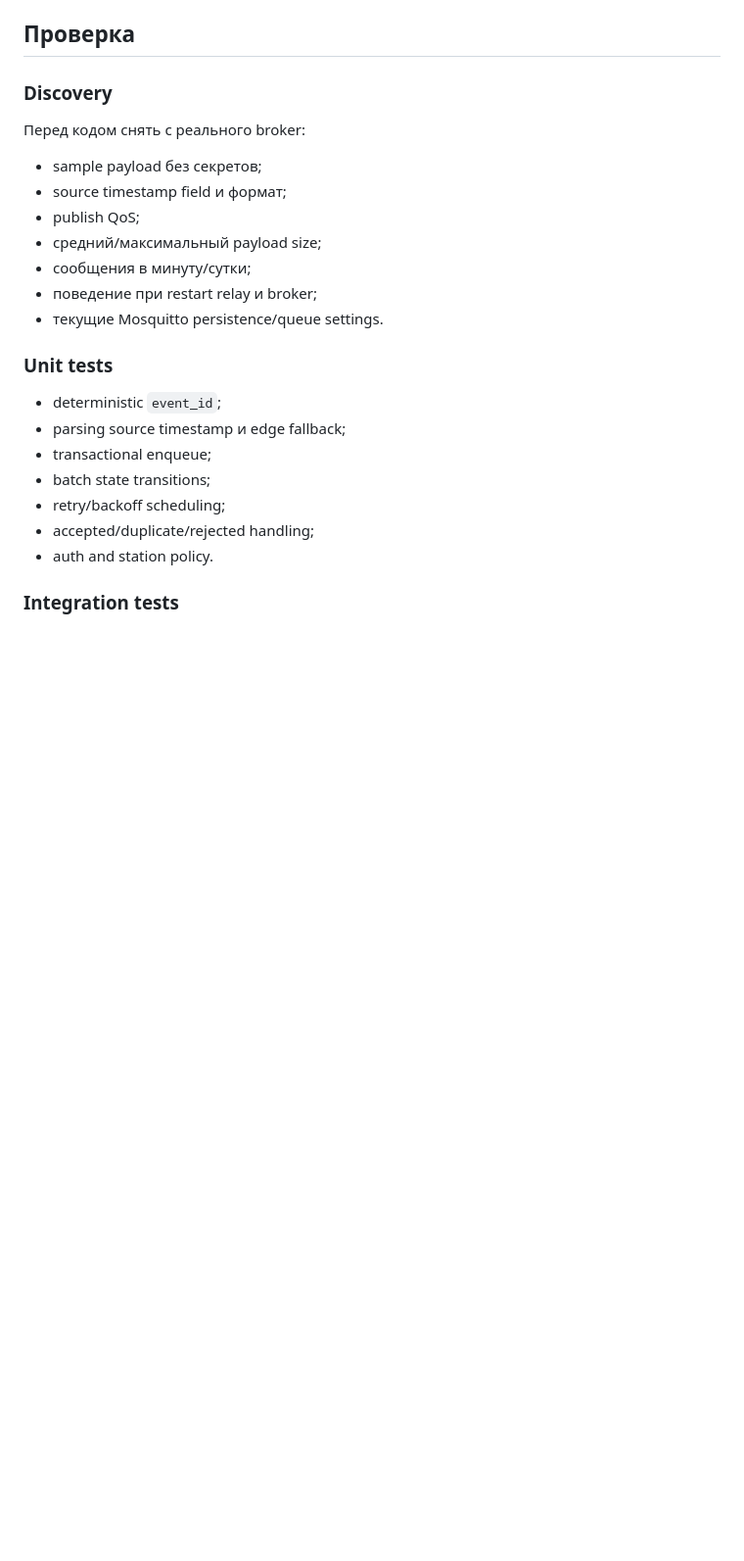
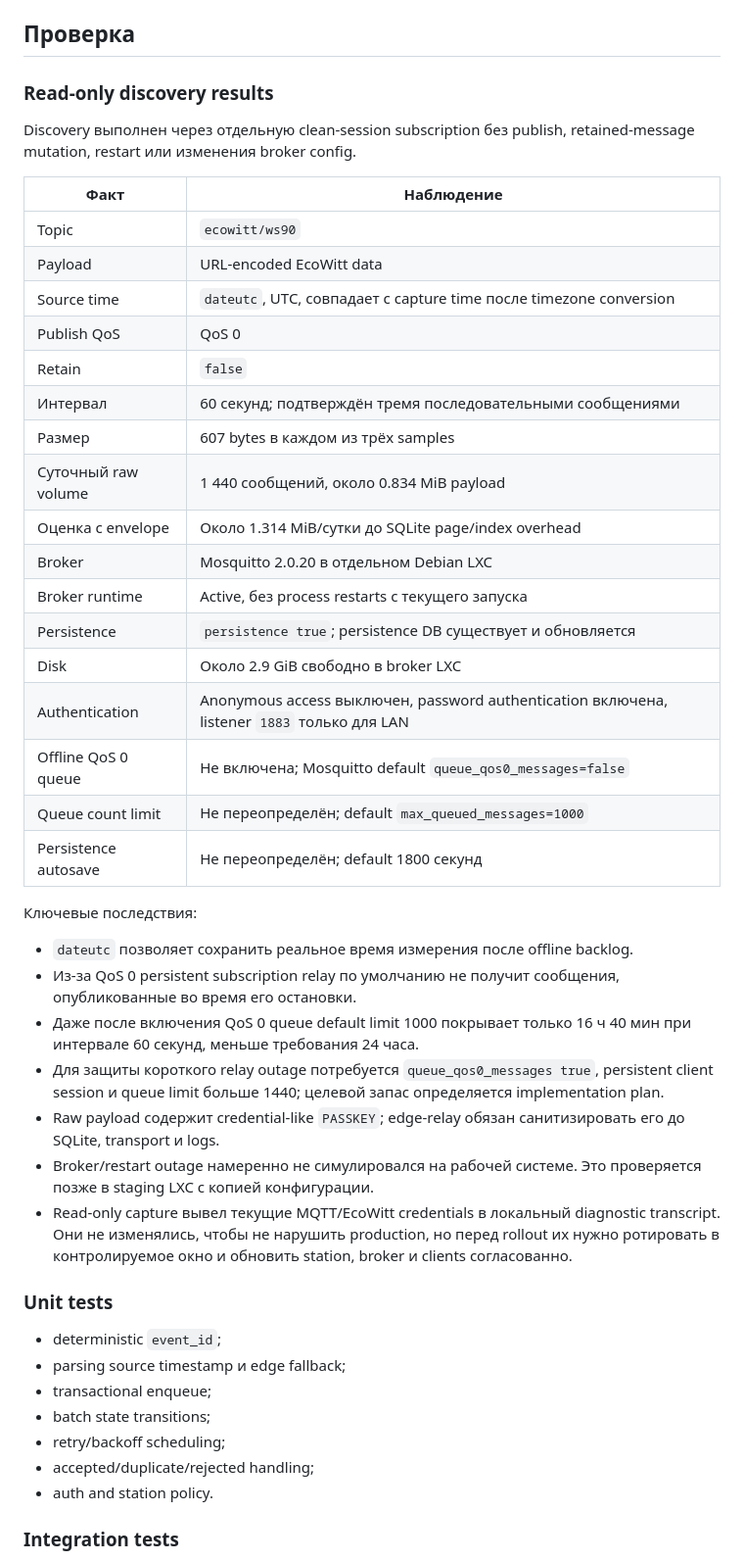
Before and after one commit to iRootPro/weather, a Markdown page: docs/plans/2026-08-20-vps-edge-architecture-design.md, the part around one of its changes. Shown at 98% size. Drawn GitHub-style; blank space fills up the shorter version.

Commit message:
docs: record MQTT edge discovery

```diff
--- a/docs/plans/2026-08-20-vps-edge-architecture-design.md
+++ b/docs/plans/2026-08-20-vps-edge-architecture-design.md
@@ -296,17 +296,39 @@ VPS контролирует freshness по `MAX(weather_data.time)`/station, in
 
 ## Проверка
 
-### Discovery
+### Read-only discovery results
 
-Перед кодом снять с реального broker:
+Discovery выполнен через отдельную clean-session subscription без publish, retained-message mutation, restart или изменения broker config.
 
-- sample payload без секретов;
-- source timestamp field и формат;
-- publish QoS;
-- средний/максимальный payload size;
-- сообщения в минуту/сутки;
-- поведение при restart relay и broker;
-- текущие Mosquitto persistence/queue settings.
+| Факт | Наблюдение |
+|---|---|
+| Topic | `ecowitt/ws90` |
+| Payload | URL-encoded EcoWitt data |
+| Source time | `dateutc`, UTC, совпадает с capture time после timezone conversion |
+| Publish QoS | QoS 0 |
+| Retain | `false` |
+| Интервал | 60 секунд; подтверждён тремя последовательными сообщениями |
+| Размер | 607 bytes в каждом из трёх samples |
+| Суточный raw volume | 1 440 сообщений, около 0.834 MiB payload |
+| Оценка с envelope | Около 1.314 MiB/сутки до SQLite page/index overhead |
+| Broker | Mosquitto 2.0.20 в отдельном Debian LXC |
+| Broker runtime | Active, без process restarts с текущего запуска |
+| Persistence | `persistence true`; persistence DB существует и обновляется |
+| Disk | Около 2.9 GiB свободно в broker LXC |
+| Authentication | Anonymous access выключен, password authentication включена, listener `1883` только для LAN |
+| Offline QoS 0 queue | Не включена; Mosquitto default `queue_qos0_messages=false` |
+| Queue count limit | Не переопределён; default `max_queued_messages=1000` |
+| Persistence autosave | Не переопределён; default 1800 секунд |
+
+Ключевые последствия:
+
+- `dateutc` позволяет сохранить реальное время измерения после offline backlog.
+- Из-за QoS 0 persistent subscription relay по умолчанию не получит сообщения, опубликованные во время его остановки.
+- Даже после включения QoS 0 queue default limit 1000 покрывает только 16 ч 40 мин при интервале 60 секунд, меньше требования 24 часа.
+- Для защиты короткого relay outage потребуется `queue_qos0_messages true`, persistent client session и queue limit больше 1440; целевой запас определяется implementation plan.
+- Raw payload содержит credential-like `PASSKEY`; edge-relay обязан санитизировать его до SQLite, transport и logs.
+- Broker/restart outage намеренно не симулировался на рабочей системе. Это проверяется позже в staging LXC с копией конфигурации.
+- Read-only capture вывел текущие MQTT/EcoWitt credentials в локальный diagnostic transcript. Они не изменялись, чтобы не нарушить production, но перед rollout их нужно ротировать в контролируемое окно и обновить station, broker и clients согласованно.
 
 ### Unit tests
 
```
Also changed, not shown: other parts of docs/plans/2026-08-20-vps-edge-architecture-design.md (+6 -6 lines).
